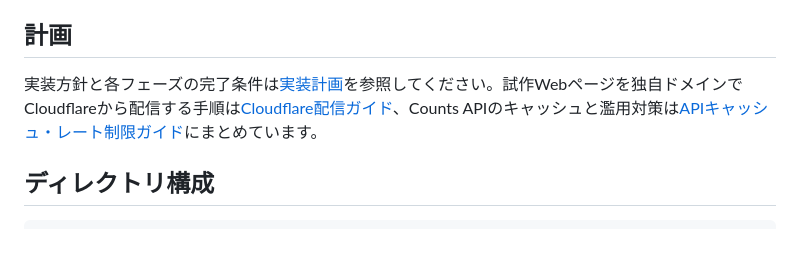
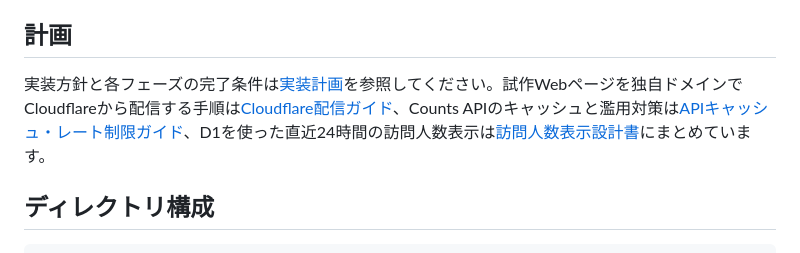
Before and after one commit to class-kouta/sleepless, a Markdown page: README.md, the part around the change. Drawn GitHub-style.

Commit message:
docs: design D1 visitor count feature
Co-authored-by: class-kouta <class-kouta@users.noreply.github.com>

```diff
--- a/README.md
+++ b/README.md
@@ -18,7 +18,7 @@ Phase 4の動的投稿は本番反映済みです。Phase 5（投稿用OAuthト
 
 ## 計画
 
-実装方針と各フェーズの完了条件は[実装計画](docs/BOT_IMPLEMENTATION_PLAN.md)を参照してください。試作Webページを独自ドメインでCloudflareから配信する手順は[Cloudflare配信ガイド](docs/WEB_CLOUDFLARE_DEPLOY_GUIDE.md)、Counts APIのキャッシュと濫用対策は[APIキャッシュ・レート制限ガイド](docs/API_CACHE_RATE_LIMITING_GUIDE.md)にまとめています。
+実装方針と各フェーズの完了条件は[実装計画](docs/BOT_IMPLEMENTATION_PLAN.md)を参照してください。試作Webページを独自ドメインでCloudflareから配信する手順は[Cloudflare配信ガイド](docs/WEB_CLOUDFLARE_DEPLOY_GUIDE.md)、Counts APIのキャッシュと濫用対策は[APIキャッシュ・レート制限ガイド](docs/API_CACHE_RATE_LIMITING_GUIDE.md)、D1を使った直近24時間の訪問人数表示は[訪問人数表示設計書](docs/VISITOR_COUNT_DESIGN.md)にまとめています。
 
 ## ディレクトリ構成
 
```
Also changed, not shown: docs/VISITOR_COUNT_DESIGN.md (added, +459 -0 lines).
